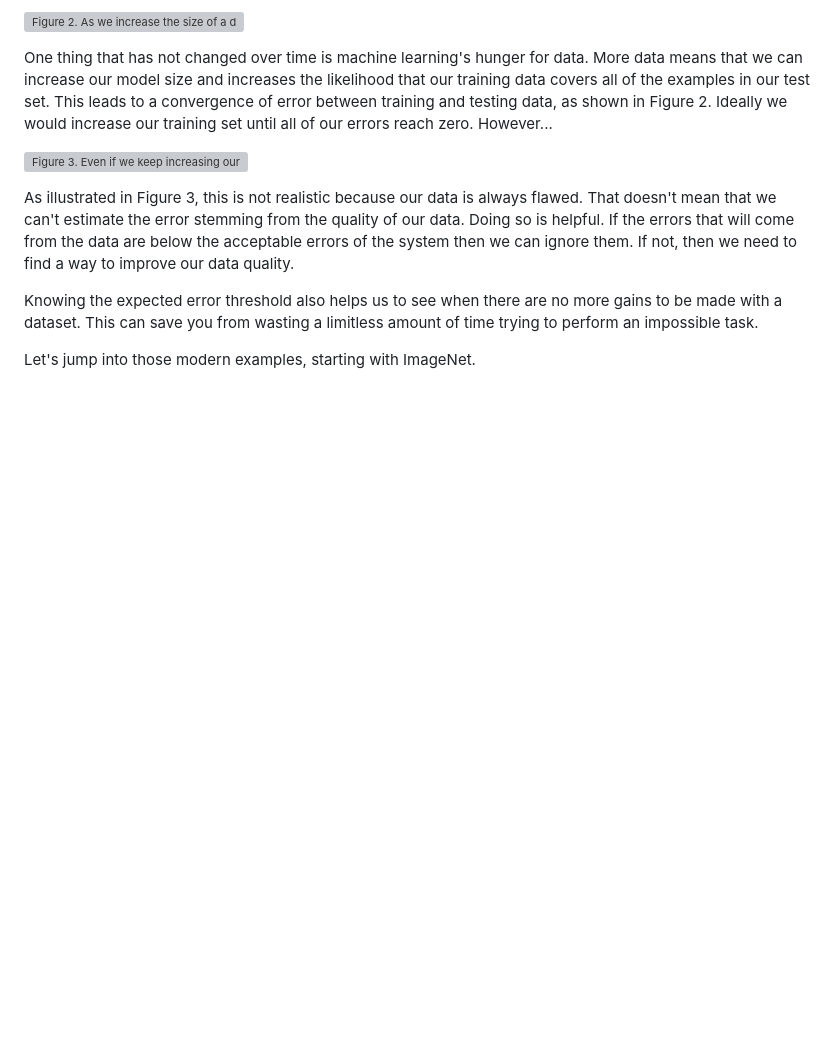
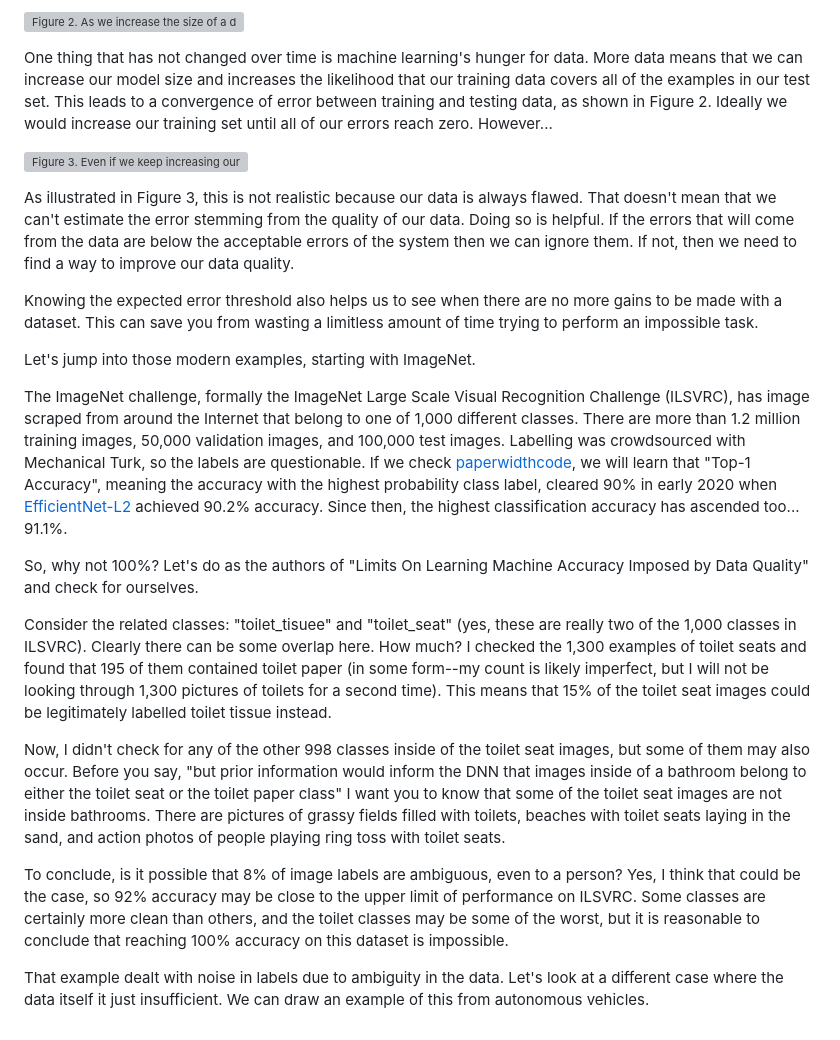
Before and after one commit to bfirner/essays, a Markdown page: 20230416-ReviewLimitsOnLearningMachineAccuracyImposedByDataQuality.md, the part around the change. Drawn GitHub-style; blank space fills up the shorter version; grey boxes are pictures that could not be loaded.

Commit message:
Done with the ILSVRC example.

```diff
--- a/20230416-ReviewLimitsOnLearningMachineAccuracyImposedByDataQuality.md
+++ b/20230416-ReviewLimitsOnLearningMachineAccuracyImposedByDataQuality.md
@@ -93,3 +93,36 @@ with a dataset. This can save you from wasting a limitless amount of time trying
 impossible task.
 
 Let's jump into those modern examples, starting with ImageNet.
+
+The ImageNet challenge, formally the ImageNet Large Scale Visual Recognition Challenge (ILSVRC), has
+image scraped from around the Internet that belong to one of 1,000 different classes. There are
+more than 1.2 million training images, 50,000 validation images, and 100,000 test images. Labelling
+was crowdsourced with Mechanical Turk, so the labels are questionable. If we check
+[paperwidthcode](https://paperswithcode.com/sota/image-classification-on-imagenet), we will learn
+that "Top-1 Accuracy", meaning the accuracy with the highest probability class label, cleared 90% in
+early 2020 when [EfficientNet-L2](https://paperswithcode.com/paper/meta-pseudo-labels) achieved
+90.2% accuracy. Since then, the highest classification accuracy has ascended too... 91.1%.
+
+So, why not 100%? Let's do as the authors of "Limits On Learning Machine Accuracy Imposed by Data
+Quality" and check for ourselves.
+
+Consider the related classes: "toilet_tisuee" and "toilet_seat" (yes, these are really two of the
+1,000 classes in ILSVRC). Clearly there can be some overlap here. How much? I checked the 1,300
+examples of toilet seats and found that 195 of them contained toilet paper (in some form--my count
+is likely imperfect, but I will not be looking through 1,300 pictures of toilets for a second time).
+This means that 15% of the toilet seat images could be legitimately labelled toilet tissue instead.
+
+Now, I didn't check for any of the other 998 classes inside of the toilet seat images, but some of
+them may also occur. Before you say, "but prior information would inform the DNN that images inside
+of a bathroom belong to either the toilet seat or the toilet paper class" I want you to know that
+some of the toilet seat images are not inside bathrooms. There are pictures of grassy fields filled
+with toilets, beaches with toilet seats laying in the sand, and action photos of people playing ring
+toss with toilet seats.
+
+To conclude, is it possible that 8% of image labels are ambiguous, even to a person? Yes, I think
+that could be the case, so 92% accuracy may be close to the upper limit of performance on ILSVRC.
+Some classes are certainly more clean than others, and the toilet classes may be some of the worst,
+but it is reasonable to conclude that reaching 100% accuracy on this dataset is impossible.
+
+That example dealt with noise in labels due to ambiguity in the data. Let's look at a different case
+where the data itself it just insufficient. We can draw an example of this from autonomous vehicles.
```
